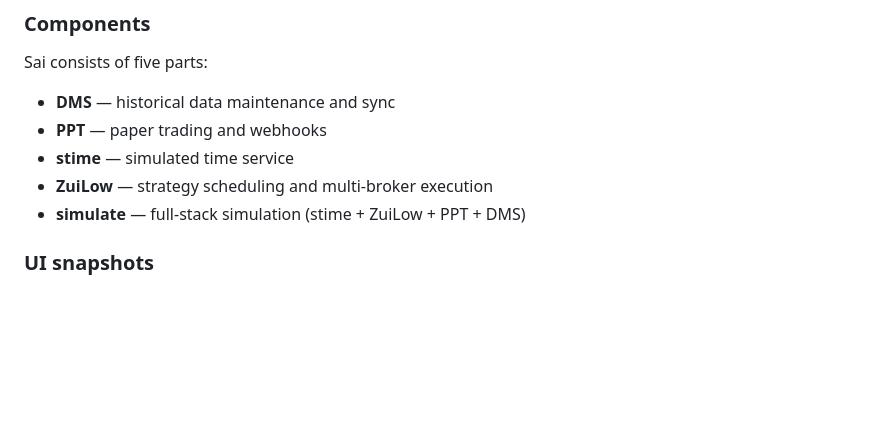
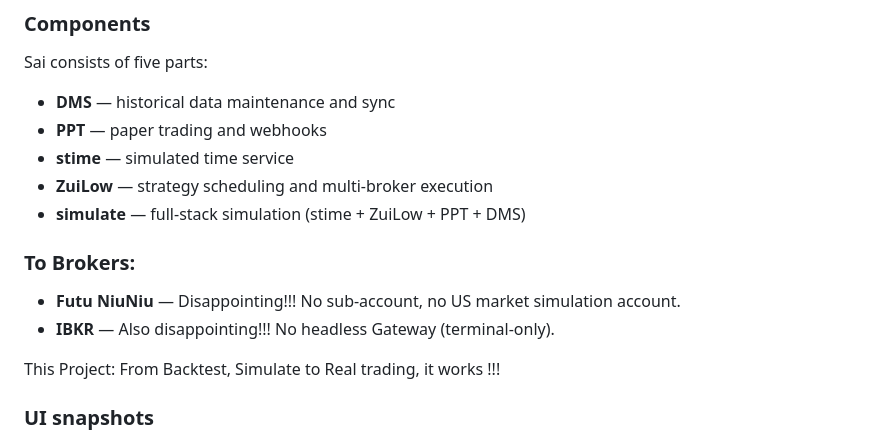
Before and after one commit to milliyang/zuilow, a Markdown page: README.md, the part around the change. Rendered like a GitHub page; blank space fills up the shorter version.

```diff
--- a/README.md
+++ b/README.md
@@ -47,6 +47,13 @@ Sai consists of five parts:
 - **stime** — simulated time service
 - **ZuiLow** — strategy scheduling and multi-broker execution
 - **simulate** — full-stack simulation (stime + ZuiLow + PPT + DMS)
+
+### To Brokers:
+
+- **Futu NiuNiu** — Disappointing!!! No sub-account, no US market simulation account.
+- **IBKR** — Also disappointing!!! No headless Gateway (terminal-only).
+
+This Project: From Backtest, Simulate to Real trading, it works !!!
 
 ### UI snapshots
 
```
Also changed, not shown: README.cn.md (+7 -0 lines).
